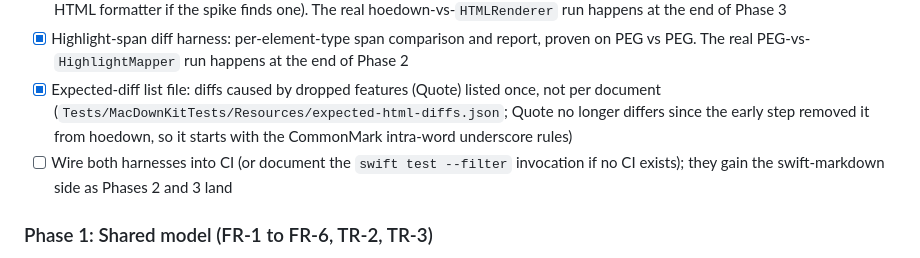
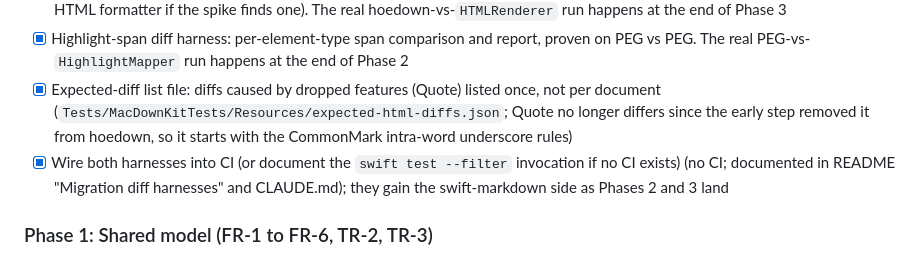
Before and after one commit to levous/macdown-swift, a Markdown page: .ralph/fix_plan.md, the part around the change. GitHub-like rendering.

```diff
--- a/.ralph/fix_plan.md
+++ b/.ralph/fix_plan.md
@@ -50,7 +50,7 @@ what's missing (see the first task).
 - [x] HTML diff harness (Swift Testing suite or `Tools/` script): corpus loader, whitespace/attribute-order normalizer, report format, settings matrix (always-on set plus each opt-in off and on); prove it on hoedown vs hoedown (or vs swift-markdown's built-in HTML formatter if the spike finds one). The real hoedown-vs-`HTMLRenderer` run happens at the end of Phase 3
 - [x] Highlight-span diff harness: per-element-type span comparison and report, proven on PEG vs PEG. The real PEG-vs-`HighlightMapper` run happens at the end of Phase 2
 - [x] Expected-diff list file: diffs caused by dropped features (Quote) listed once, not per document (`Tests/MacDownKitTests/Resources/expected-html-diffs.json`; Quote no longer differs since the early step removed it from hoedown, so it starts with the CommonMark intra-word underscore rules)
-- [ ] Wire both harnesses into CI (or document the `swift test --filter` invocation if no CI exists); they gain the swift-markdown side as Phases 2 and 3 land
+- [x] Wire both harnesses into CI (or document the `swift test --filter` invocation if no CI exists) (no CI; documented in README "Migration diff harnesses" and CLAUDE.md); they gain the swift-markdown side as Phases 2 and 3 land
 
 ### Phase 1: Shared model (FR-1 to FR-6, TR-2, TR-3)
 - [ ] `LineIndex` (value type, `Sendable`): UTF-8 line/column (swift-markdown `SourceLocation`) to UTF-16 offset and `NSRange`; handles emoji, surrogate pairs, CRLF
```
Also changed, not shown: CLAUDE.md (+1 -1 lines), README.md (+20 -0 lines).
